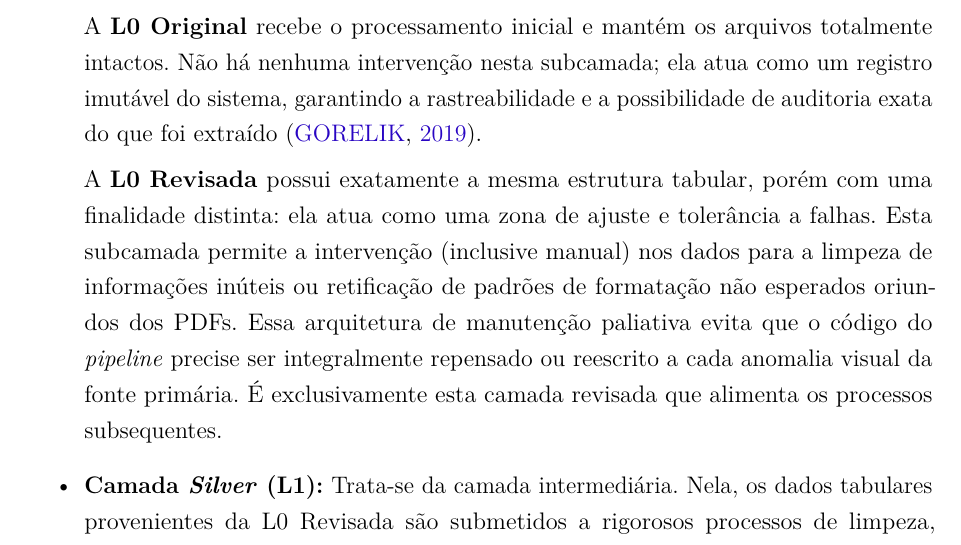
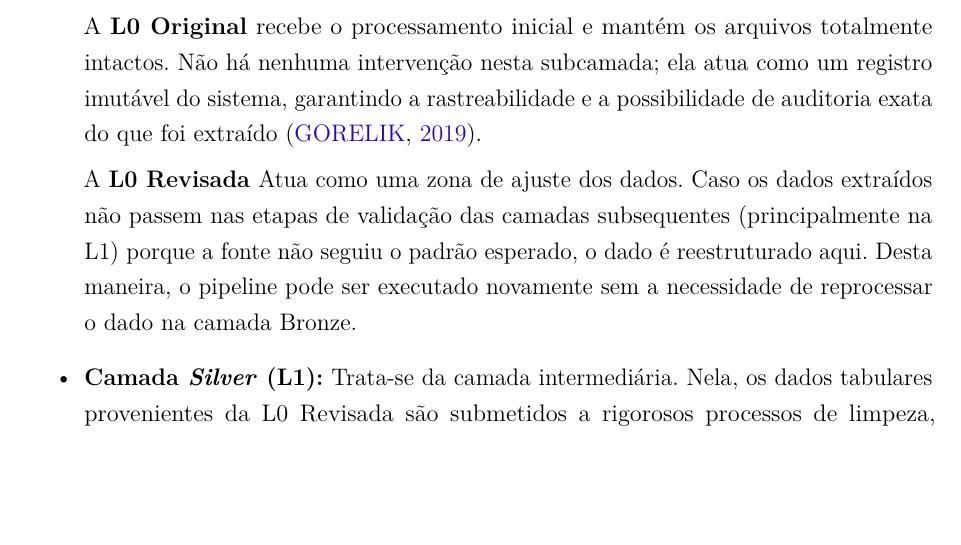
Before and after one commit to danielfloriani/relatorio_etl, a LaTeX thesis (main.tex, which reads desenvolvimento/capitulo3.tex): part of page 16 of 26, cut so that both start at the same text, the shorter picture padded with empty space. Compiled offline with pdfLaTeX.

Commit message:
modifica descrição da L0 revisada

```diff
--- a/desenvolvimento/capitulo3.tex
+++ b/desenvolvimento/capitulo3.tex
@@ -19,7 +19,7 @@ Nesta arquitetura, a transição e o refinamento dos dados ocorrem na seguinte d
 
     A \textbf{L0 Original} recebe o processamento inicial e mantém os arquivos totalmente intactos. Não há nenhuma intervenção nesta subcamada; ela atua como um registro imutável do sistema, garantindo a rastreabilidade e a possibilidade de auditoria exata do que foi extraído \cite{gorelik19}.
 
-    A \textbf{L0 Revisada} possui exatamente a mesma estrutura tabular, porém com uma finalidade distinta: ela atua como uma zona de ajuste e tolerância a falhas. Esta subcamada permite a intervenção (inclusive manual) nos dados para a limpeza de informações inúteis ou retificação de padrões de formatação não esperados oriundos dos PDFs. Essa arquitetura de manutenção paliativa evita que o código do \textit{pipeline} precise ser integralmente repensado ou reescrito a cada anomalia visual da fonte primária. É exclusivamente esta camada revisada que alimenta os processos subsequentes.
+    A \textbf{L0 Revisada} Atua como uma zona de ajuste dos dados. Caso os dados extraídos não passem nas etapas de validação das camadas subsequentes (principalmente na L1) porque a fonte não seguiu o padrão esperado, o dado é reestruturado aqui. Desta maneira, o pipeline pode ser executado novamente sem a necessidade de reprocessar o dado na camada Bronze.
 
     \item \textbf{Camada \textit{Silver} (L1):} Trata-se da camada intermediária. Nela, os dados tabulares provenientes da L0 Revisada são submetidos a rigorosos processos de limpeza, padronização, deduplicação e, principalmente, validação contra contratos predefinidos. É o estágio onde a informação deixa de ser um dado bruto e passa a ser um dado confiável e estruturado \cite{gujjala_medallion}.
 
```
